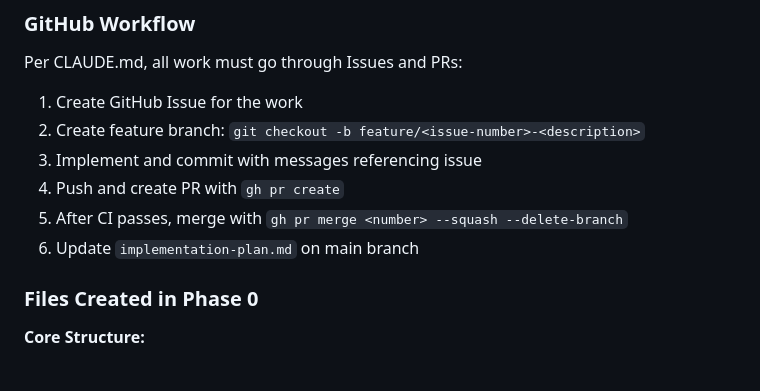
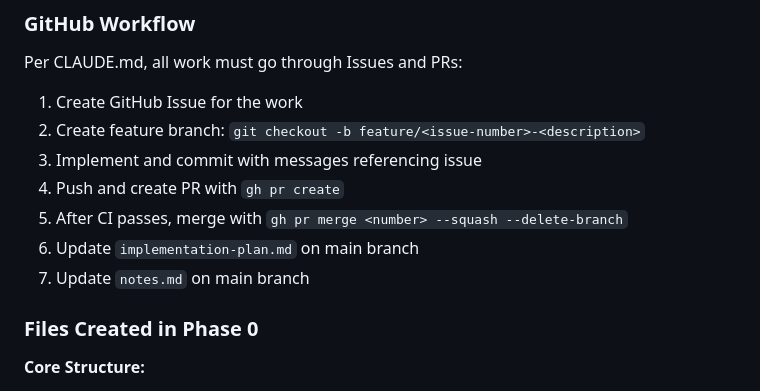
Before and after one commit to PSthelyBlog/game-workflow, a Markdown page: notes.md, the part around the change. GitHub-like rendering.

```diff
--- a/notes.md
+++ b/notes.md
@@ -67,6 +67,7 @@ Per CLAUDE.md, all work must go through Issues and PRs:
 4. Push and create PR with `gh pr create`
 5. After CI passes, merge with `gh pr merge <number> --squash --delete-branch`
 6. Update `implementation-plan.md` on main branch
+7. Update `notes.md` on main branch
 
 ### Files Created in Phase 0
 
```
Also changed, not shown: CLAUDE.md (+4 -1 lines).
